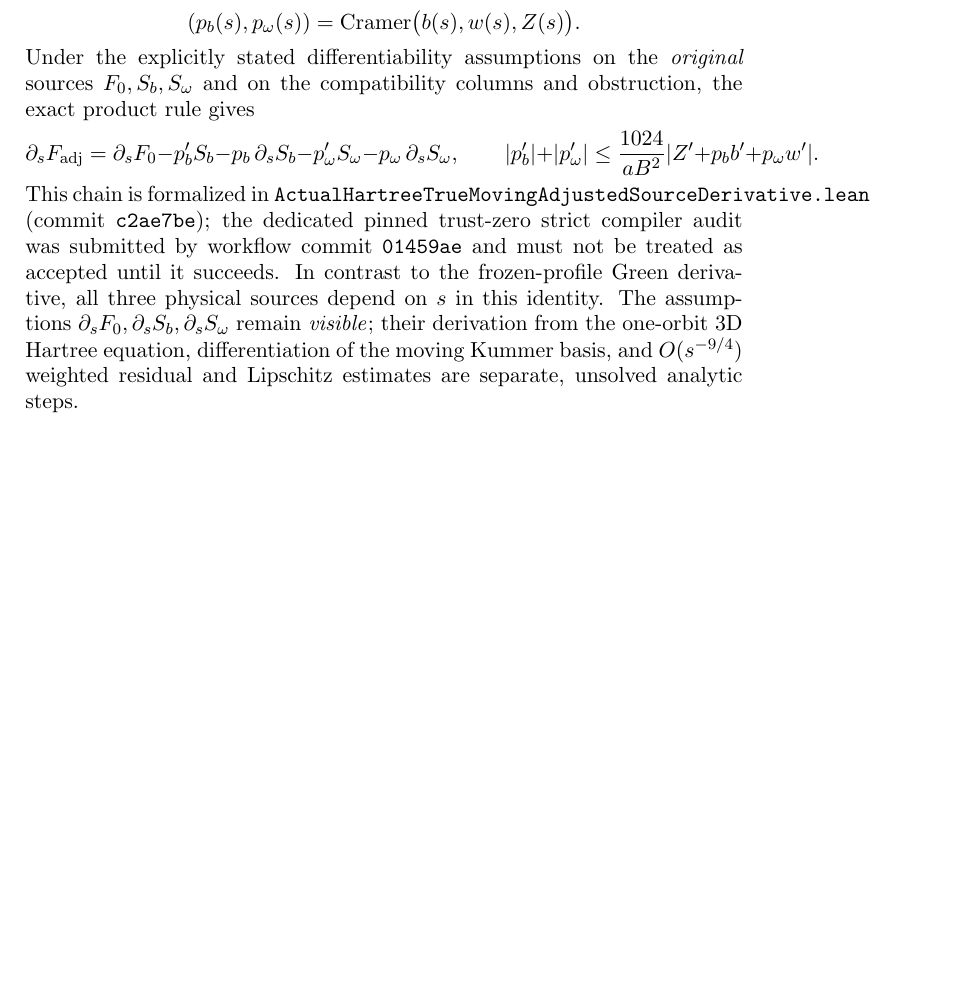
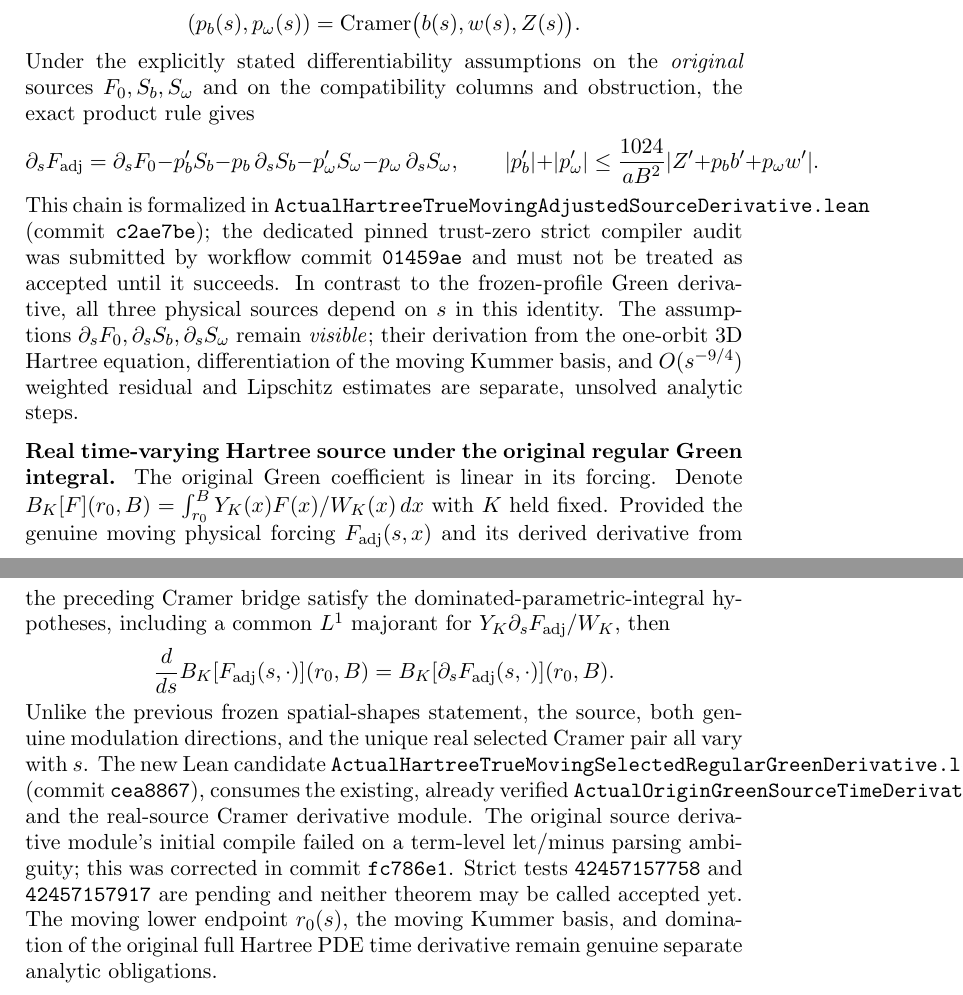
Before and after one commit to penghongzhong/HBL, a LaTeX paper (verification/HBL_213_GREEN_MOVING_TWO_CHANNEL_20261108.tex): part of page 9 of 9 before the commit and two parts of pages 9 and 10 of 10 after it, the two joined at a grey line, cut so that both start at the same text, the shorter picture padded with empty space. Compiled offline with pdfLaTeX.

Commit message:
Sync §2.13 with moving real Hartree Cramer source under dominated regular Green integral

```diff
--- a/verification/HBL_213_GREEN_MOVING_TWO_CHANNEL_20261108.tex
+++ b/verification/HBL_213_GREEN_MOVING_TWO_CHANNEL_20261108.tex
@@ -636,4 +636,36 @@ equation, differentiation of the moving Kummer basis, and
 \(O(s^{-9/4})\) weighted residual and Lipschitz estimates are
 separate, unsolved analytic steps.
 
+
+\medskip
+\noindent\textbf{Real time-varying Hartree source under the original regular Green integral.}
+The original Green coefficient is linear in its forcing. Denote
+\(
+ B_K[F](r_0,B)=
+ \int_{r_0}^{B} Y_K(x)F(x)/W_K(x)\,dx
+\)
+with \(K\) held fixed. Provided the genuine moving physical forcing
+\(F_{\mathrm{adj}}(s,x)\) and its derived derivative from the preceding
+Cramer bridge satisfy the dominated-parametric-integral hypotheses,
+including a common \(L^1\) majorant for
+\(Y_K\partial_sF_{\mathrm{adj}}/W_K\), then
+\[
+ \frac{d}{ds}B_K[F_{\mathrm{adj}}(s,\cdot)](r_0,B)
+ = B_K[\partial_sF_{\mathrm{adj}}(s,\cdot)](r_0,B).
+\]
+Unlike the previous frozen spatial-shapes statement, the source,
+both genuine modulation directions, and the unique real selected
+Cramer pair all vary with \(s\). The new Lean candidate
+\texttt{ActualHartreeTrueMovingSelectedRegularGreenDerivative.lean}
+(commit \texttt{cea8867}), consumes the existing, already verified
+\texttt{ActualOriginGreenSourceTimeDerivative.lean} and the
+real-source Cramer derivative module. The original source derivative
+module's initial compile failed on a term-level let/minus parsing
+ambiguity; this was corrected in commit \texttt{fc786e1}.
+Strict tests \texttt{42457157758} and \texttt{42457157917} are
+pending and neither theorem may be called accepted yet.
+The moving lower endpoint \(r_0(s)\), the moving Kummer basis,
+and domination of the original full Hartree PDE time derivative
+remain genuine separate analytic obligations.
+
 \end{document}
```
